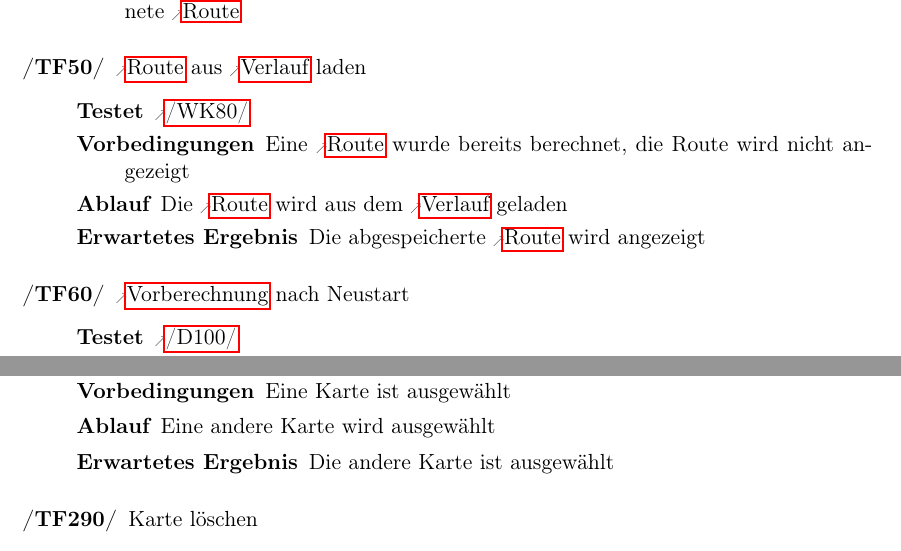
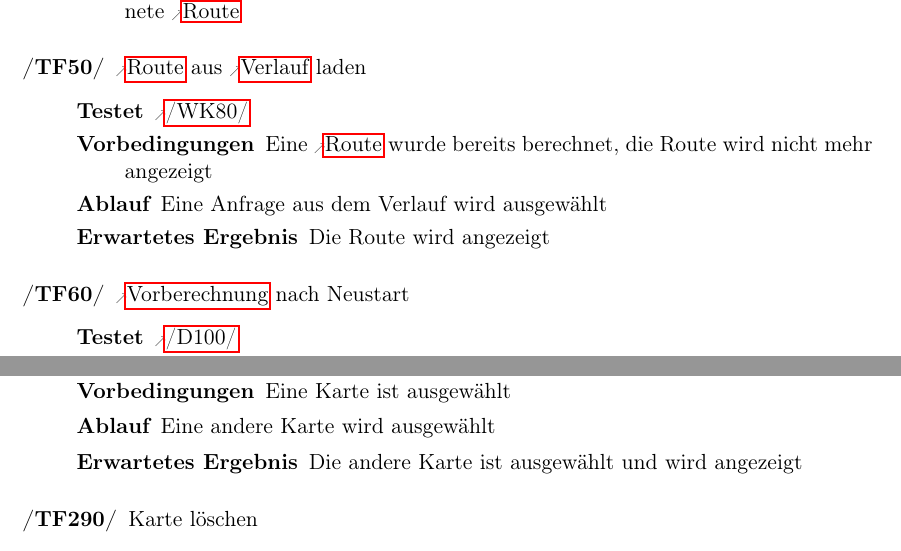
Before and after one commit to routeKIT/routeKIT, a LaTeX document (pflichtenheft/dokument.tex): two parts of pages 19 and 23 of 28, joined at a grey line, cut so that both start at the same text. Compiled offline with pdfLaTeX.

Commit message:
Logische Fehler in Testfällen behoben.

```diff
--- a/pflichtenheft/dokument.tex
+++ b/pflichtenheft/dokument.tex
@@ -842,9 +842,9 @@ Bei allen Testfällen gilt als Vorbedingung, dass \routeKIT gestartet ist (auße
 \oitem{TF}{ladeRoute} \gls{route} aus \gls{verlauf} laden
 \testfall
     [\ref{WK:verlauf}]
-    {Eine \gls{route} wurde bereits berechnet, die Route wird nicht angezeigt}
-    {Die \gls{route} wird aus dem \gls{verlauf} geladen}
-    {Die abgespeicherte \gls{route} wird angezeigt}
+    {Eine \gls{route} wurde bereits berechnet, die Route wird nicht mehr angezeigt}
+    {Eine Anfrage aus dem Verlauf wird ausgewählt}
+    {Die Route wird angezeigt}
 \oitem{TF}{exitstartBerechnung} \gls{vorberechnung} nach Neustart
 \testfall[\ref{D:vorberechnung}]
     {Karte ist sichtbar, aktuelles \gls{profil} ist nicht \glslink{vorberechnung}{vorberechnet} (für die aktuelle Karte)}
@@ -973,7 +973,7 @@ Bei allen Testfällen gilt als Vorbedingung, dass \routeKIT gestartet ist (auße
 \testfall[\ref{WK:karteAuswaehlen}]
     {Eine Karte ist ausgewählt}
     {Eine andere Karte wird ausgewählt}
-    {Die andere Karte ist ausgewählt}
+    {Die andere Karte ist ausgewählt und wird angezeigt}
 \oitem{TF}{loescheKarte} Karte löschen
 \testfall[\ref{WK:karteLoeschen}]
     {Eine andere Karte als die Standardkarte ist vorhanden}
```
